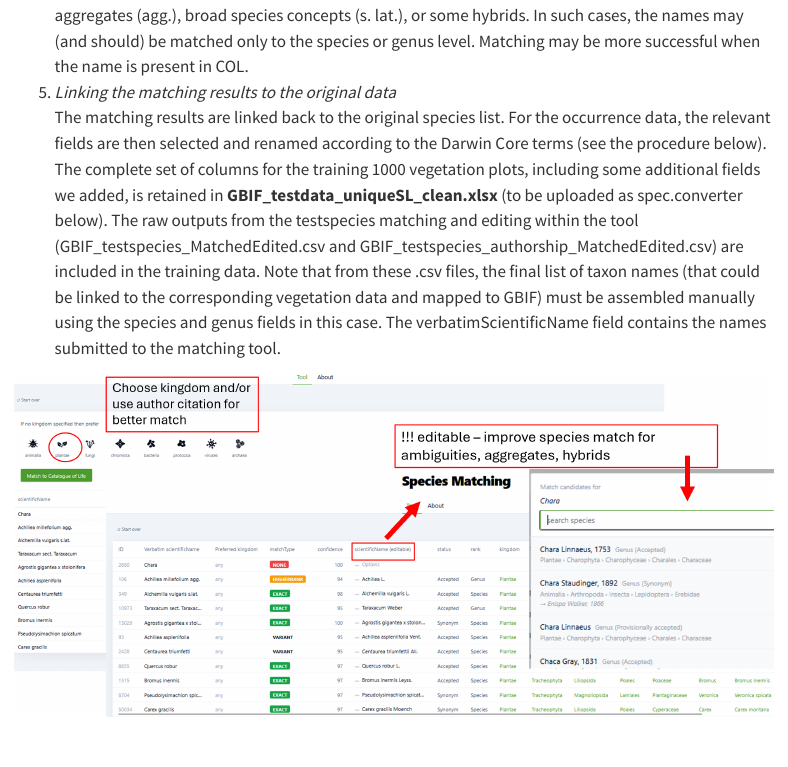
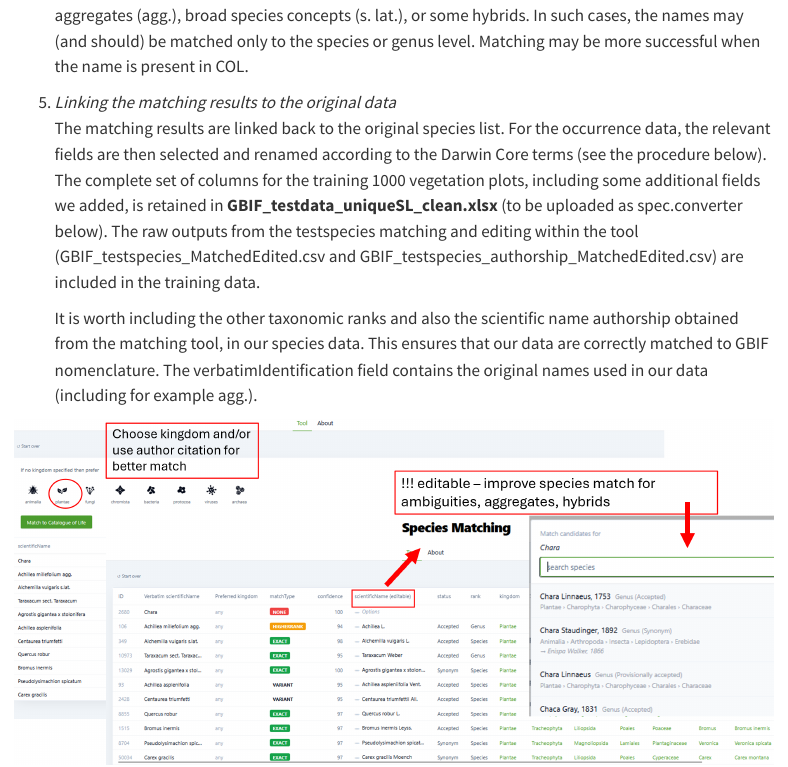
Before and after one commit to CzechVeg/CzechVeg.github.io, a Quarto document (DataProcessingTutorial/export_gbif.qmd): the page in a window 1100 px wide, from 2440 px down. Rendered offline with R 4.5, knitr and Pandoc in place of Quarto, with nearby package versions; menus at the side of the page are left out; long lines of code are wrapped.

Commit message:
GBIF - text modified

```diff
--- a/DataProcessingTutorial/export_gbif.qmd
+++ b/DataProcessingTutorial/export_gbif.qmd
@@ -66,8 +66,11 @@
 
 4.  *Handling species groups and hybrids*\
     The GBIF taxonomic backbone is not able to match correctly certain types of names, such as species aggregates (agg.), broad species concepts (s. lat.), or some hybrids. In such cases, the names may (and should) be matched only to the species or genus level. Matching may be more successful when the name is present in COL.
+
 5.  *Linking the matching results to the original data*\
-    The matching results are linked back to the original species list. For the occurrence data, the relevant fields are then selected and renamed according to the Darwin Core terms (see the procedure below). The complete set of columns for the training 1000 vegetation plots, including some additional fields we added, is retained in **GBIF_testdata_uniqueSL_clean.xlsx** (to be uploaded as spec.converter below). The raw outputs from the testspecies matching and editing within the tool (GBIF_testspecies_MatchedEdited.csv and GBIF_testspecies_authorship_MatchedEdited.csv) are included in the training data. Note that from these .csv files, the final list of taxon names (that could be linked to the corresponding vegetation data and mapped to GBIF) must be assembled manually using the species and genus fields in this case. The verbatimScientificName field contains the names submitted to the matching tool.
+    The matching results are linked back to the original species list. For the occurrence data, the relevant fields are then selected and renamed according to the Darwin Core terms (see the procedure below). The complete set of columns for the training 1000 vegetation plots, including some additional fields we added, is retained in **GBIF_testdata_uniqueSL_clean.xlsx** (to be uploaded as spec.converter below). The raw outputs from the testspecies matching and editing within the tool (GBIF_testspecies_MatchedEdited.csv and GBIF_testspecies_authorship_MatchedEdited.csv) are included in the training data.
+
+    It is worth including the other taxonomic ranks and also the scientific name authorship obtained from the matching tool, in our species data. This ensures that our data are correctly matched to GBIF nomenclature. The verbatimIdentification field contains the original names used in our data (including for example agg.).
 
 ![](images/gbif_spec_matching_fig2.png)
 
```
Also changed, not shown: 1 other file.
